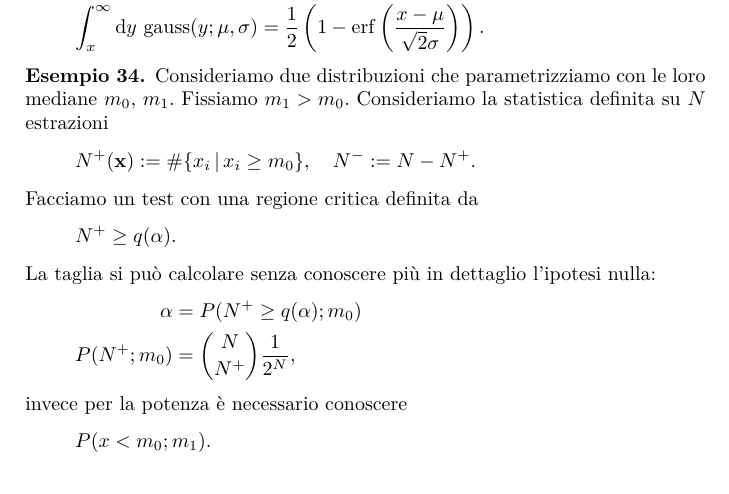
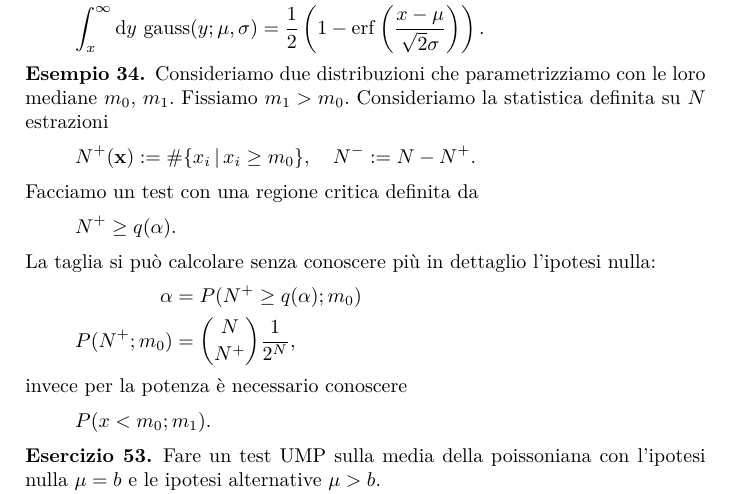
Before and after one commit to Gattocrucco/analstat, a LaTeX document (appunti_print_a4_vert.tex, which reads lezioni/lez-2017-12-01.tex): part of page 55 of 69 before the commit and part of page 55 of 70 after it, cut so that both start at the same text. Compiled offline with pdfLaTeX.

Commit message:
completata 1 dicembre test UMP poisson con fondo

```diff
--- a/lezioni/lez-2017-12-01.tex
+++ b/lezioni/lez-2017-12-01.tex
@@ -138,3 +138,12 @@ la distribuzione $\chi^2$ con $d-n$ gradi di libertà.
 		P(x<m_0;m_1).
 	\end{equation*}
 \end{example}
+
+\begin{exercise}
+	Fare un test UMP sulla media della poissoniana con l'ipotesi nulla $\mu=b$ e le ipotesi alternative $\mu>b$.
+\end{exercise}
+
+\begin{solution}
+	Possiamo applicare il \autoref{th:umpge},
+	perché la poissoniana si può scrivere come
+	\begin{align*}
```
Also changed, not shown: lezioni/lez-2017-12-01.tex (11 more changed lines).
